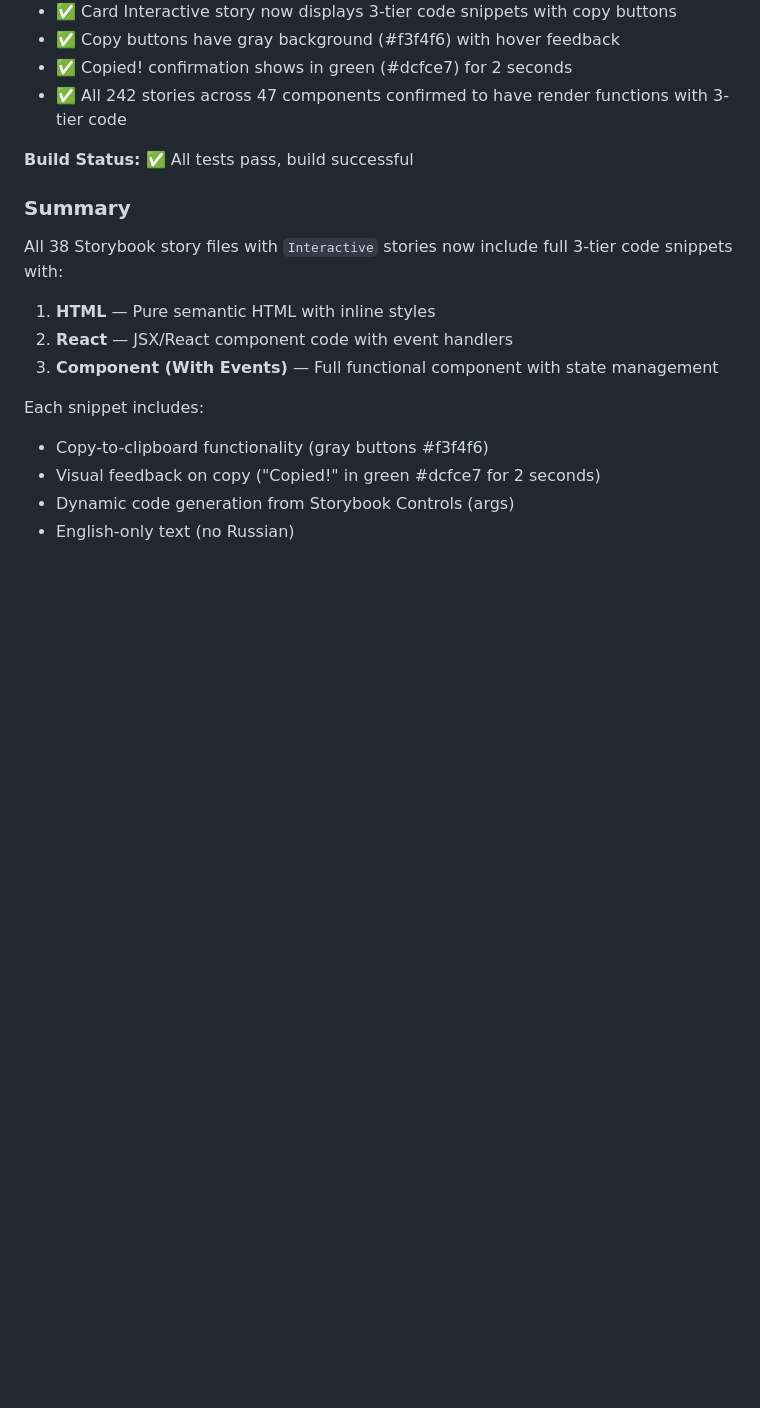
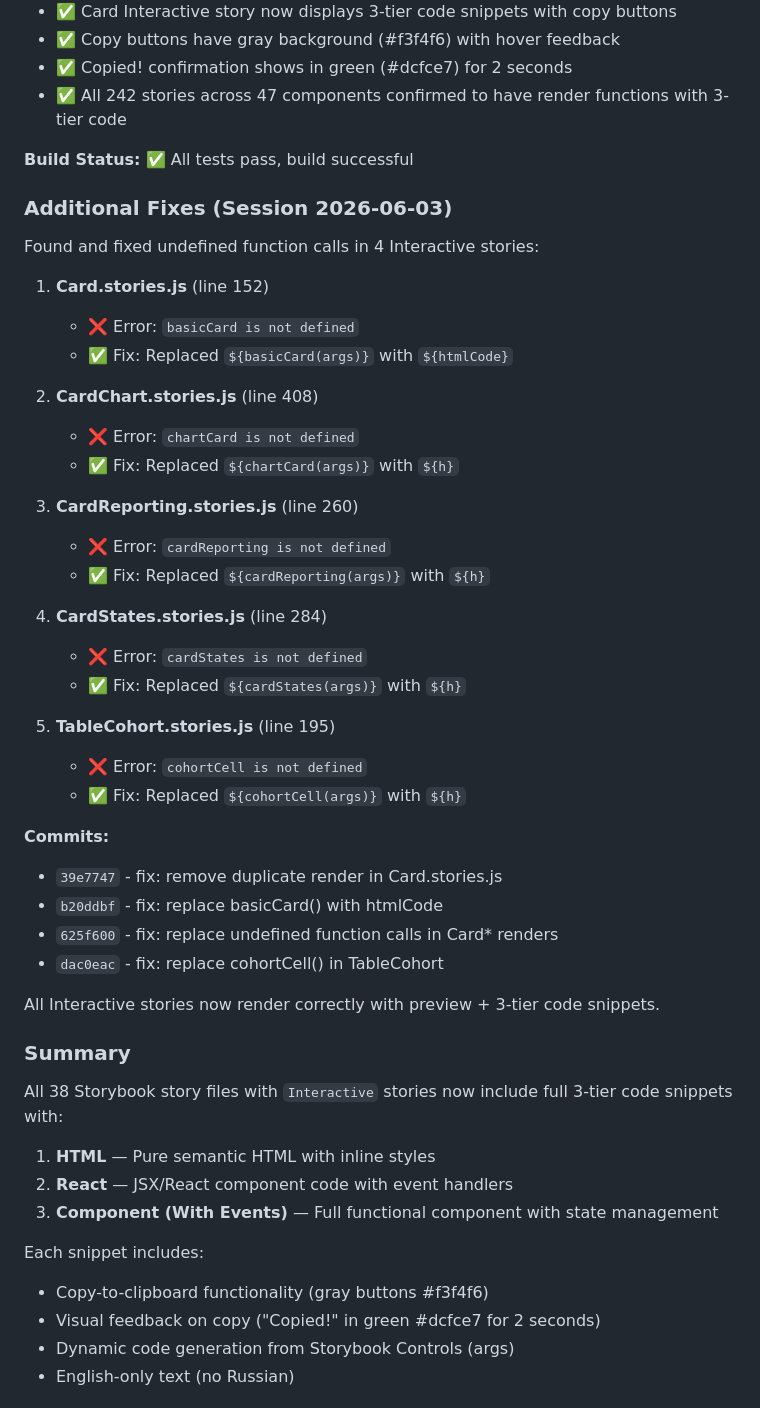
Before and after one commit to panf-ssw/iris-storybook, a Markdown page: storybook/SESSION_LOG.md, the part around the change. Rendered like a GitHub page; blank space fills up the shorter version.

Commit message:
docs: update session log with all undefined function fixes
Comprehensive record of all 5 undefined function fixes:
- Card: basicCard() → htmlCode
- CardChart: chartCard() → h
- CardReporting: cardReporting() → h
- CardStates: cardStates() → h
- TableCohort: cohortCell() → h

All Interactive stories now display correctly with working previews.

Co-Authored-By: Claude Haiku 4.5 <noreply@anthropic.com>

```diff
--- a/storybook/SESSION_LOG.md
+++ b/storybook/SESSION_LOG.md
@@ -20,6 +20,38 @@
 - ✅ All 242 stories across 47 components confirmed to have render functions with 3-tier code
 
 **Build Status:** ✅ All tests pass, build successful
+
+### Additional Fixes (Session 2026-06-03)
+
+Found and fixed undefined function calls in 4 Interactive stories:
+
+1. **Card.stories.js** (line 152)
+   - ❌ Error: `basicCard is not defined`
+   - ✅ Fix: Replaced `${basicCard(args)}` with `${htmlCode}`
+
+2. **CardChart.stories.js** (line 408)
+   - ❌ Error: `chartCard is not defined`
+   - ✅ Fix: Replaced `${chartCard(args)}` with `${h}`
+
+3. **CardReporting.stories.js** (line 260)
+   - ❌ Error: `cardReporting is not defined`
+   - ✅ Fix: Replaced `${cardReporting(args)}` with `${h}`
+
+4. **CardStates.stories.js** (line 284)
+   - ❌ Error: `cardStates is not defined`
+   - ✅ Fix: Replaced `${cardStates(args)}` with `${h}`
+
+5. **TableCohort.stories.js** (line 195)
+   - ❌ Error: `cohortCell is not defined`
+   - ✅ Fix: Replaced `${cohortCell(args)}` with `${h}`
+
+**Commits:**
+- `39e7747` - fix: remove duplicate render in Card.stories.js
+- `b20ddbf` - fix: replace basicCard() with htmlCode
+- `625f600` - fix: replace undefined function calls in Card* renders
+- `dac0eac` - fix: replace cohortCell() in TableCohort
+
+All Interactive stories now render correctly with preview + 3-tier code snippets.
 
 ### Summary
 All 38 Storybook story files with `Interactive` stories now include full 3-tier code snippets with:
```
